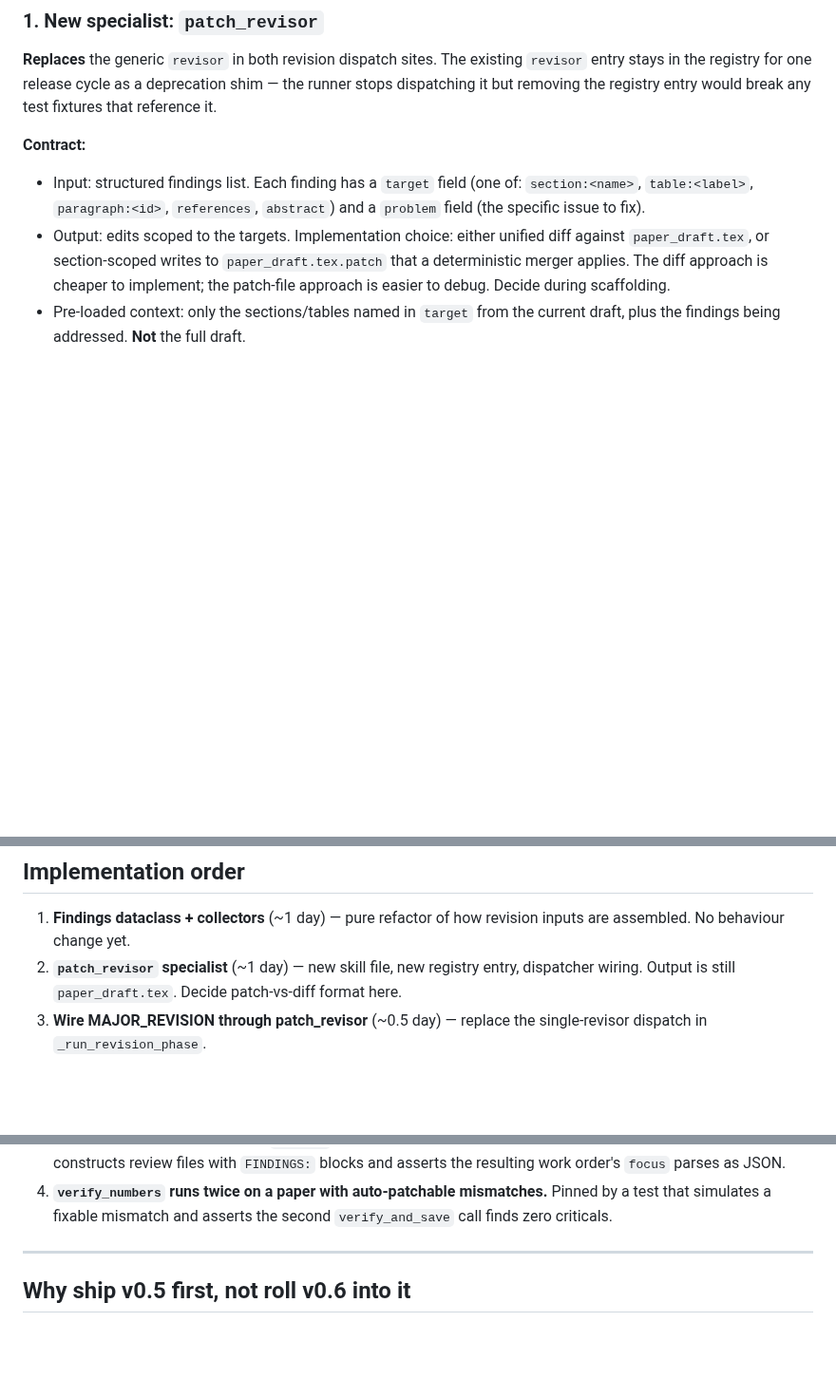
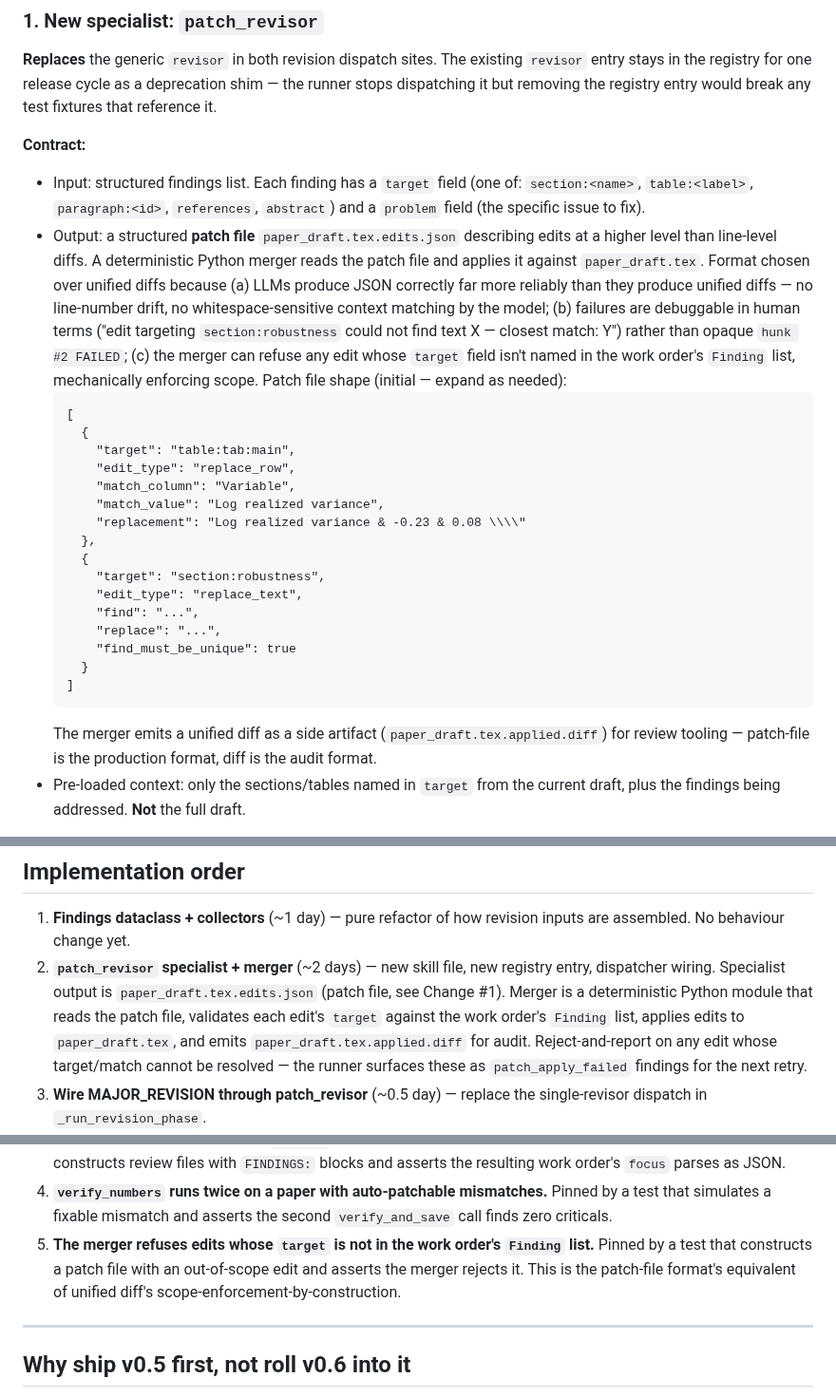
Before and after one commit to bhanneke/E2ER-project, a Markdown page: docs/V0.6_PLAN.md, 3 parts joined by grey strips. Shown at 95% size. Drawn GitHub-style; blank space fills up the shorter version.

Commit message:
docs(v0.6): pin patch-file format for patch_revisor output
Choose structured JSON patch file (paper_draft.tex.edits.json)
over unified-diff output. Rationale: LLMs produce JSON reliably,
unified diffs poorly (line drift, whitespace-sensitive context
matching). Per-edit failures are debuggable in human terms and
retryable in isolation. The merger refuses edits whose target
isn't in the work order's Finding list, recovering the
scope-enforcement-by-construction property unified diffs have
natively. Merger emits a unified diff as a side artifact for
audit/review tooling.

Adds a 5th architecture invariant covering the merger's
target-must-be-in-findings rule. Bumps dev-day estimate from
6 to 7 to account for the merger.

````diff
--- a/docs/V0.6_PLAN.md
+++ b/docs/V0.6_PLAN.md
@@ -82,11 +82,39 @@ reference it.
   (one of: `section:<name>`, `table:<label>`, `paragraph:<id>`,
   `references`, `abstract`) and a `problem` field (the specific issue
   to fix).
-- Output: edits scoped to the targets. Implementation choice: either
-  unified diff against `paper_draft.tex`, or section-scoped writes to
-  `paper_draft.tex.patch` that a deterministic merger applies. The
-  diff approach is cheaper to implement; the patch-file approach is
-  easier to debug. Decide during scaffolding.
+- Output: a structured **patch file** `paper_draft.tex.edits.json`
+  describing edits at a higher level than line-level diffs. A
+  deterministic Python merger reads the patch file and applies it
+  against `paper_draft.tex`. Format chosen over unified diffs because
+  (a) LLMs produce JSON correctly far more reliably than they produce
+  unified diffs — no line-number drift, no whitespace-sensitive
+  context matching by the model; (b) failures are debuggable in human
+  terms ("edit targeting `section:robustness` could not find text X
+  — closest match: Y") rather than opaque `hunk #2 FAILED`; (c) the
+  merger can refuse any edit whose `target` field isn't named in the
+  work order's `Finding` list, mechanically enforcing scope. Patch
+  file shape (initial — expand as needed):
+  ```
+  [
+    {
+      "target": "table:tab:main",
+      "edit_type": "replace_row",
+      "match_column": "Variable",
+      "match_value": "Log realized variance",
+      "replacement": "Log realized variance & -0.23 & 0.08 \\\\"
+    },
+    {
+      "target": "section:robustness",
+      "edit_type": "replace_text",
+      "find": "...",
+      "replace": "...",
+      "find_must_be_unique": true
+    }
+  ]
+  ```
+  The merger emits a unified diff as a side artifact
+  (`paper_draft.tex.applied.diff`) for review tooling — patch-file is
+  the production format, diff is the audit format.
 - Pre-loaded context: only the sections/tables named in `target` from
   the current draft, plus the findings being addressed. **Not** the
   full draft.
@@ -218,9 +246,15 @@ Out of scope, kept for v0.7 or later:
 
 1. **Findings dataclass + collectors** (~1 day) — pure refactor of
    how revision inputs are assembled. No behaviour change yet.
-2. **`patch_revisor` specialist** (~1 day) — new skill file, new
-   registry entry, dispatcher wiring. Output is still
-   `paper_draft.tex`. Decide patch-vs-diff format here.
+2. **`patch_revisor` specialist + merger** (~2 days) — new skill
+   file, new registry entry, dispatcher wiring. Specialist output is
+   `paper_draft.tex.edits.json` (patch file, see Change #1). Merger is
+   a deterministic Python module that reads the patch file, validates
+   each edit's `target` against the work order's `Finding` list,
+   applies edits to `paper_draft.tex`, and emits
+   `paper_draft.tex.applied.diff` for audit. Reject-and-report on any
+   edit whose target/match cannot be resolved — the runner surfaces
+   these as `patch_apply_failed` findings for the next retry.
 3. **Wire MAJOR_REVISION through patch_revisor** (~0.5 day) — replace
    the single-revisor dispatch in `_run_revision_phase`.
 4. **Wire self-attack through patch_revisor** (~0.5 day) — serialize
@@ -261,6 +297,11 @@ To carry forward into the invariants section of `docs/NEXT_STEPS.md`:
 4. **`verify_numbers` runs twice on a paper with auto-patchable
    mismatches.** Pinned by a test that simulates a fixable mismatch
    and asserts the second `verify_and_save` call finds zero criticals.
+5. **The merger refuses edits whose `target` is not in the work
+   order's `Finding` list.** Pinned by a test that constructs a patch
+   file with an out-of-scope edit and asserts the merger rejects it.
+   This is the patch-file format's equivalent of unified diff's
+   scope-enforcement-by-construction.
 
 ---
 
````
Also changed, not shown: other parts of docs/V0.6_PLAN.md (+3 -1 lines).
